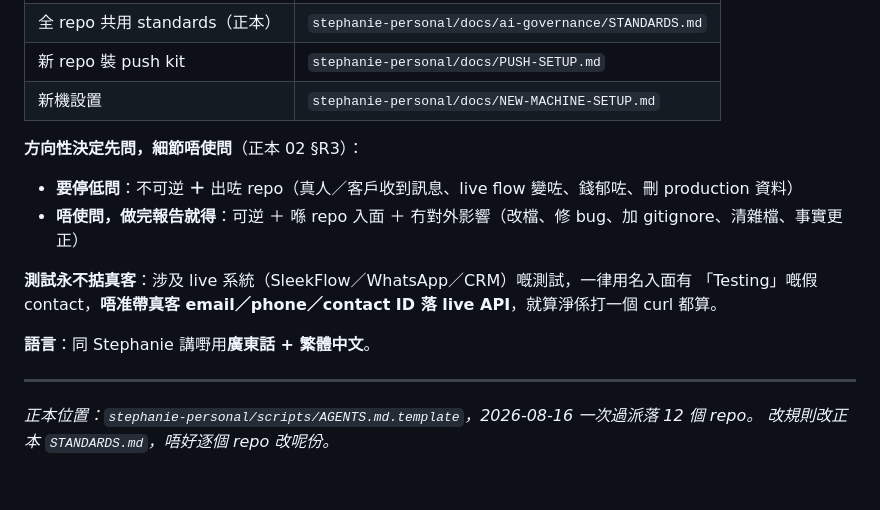
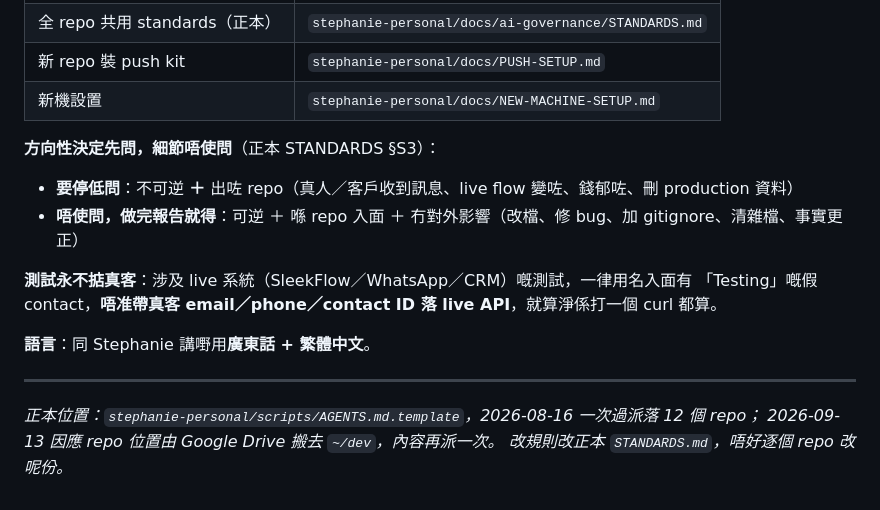
Before and after one commit to auzistephanie/catnu-app, a Markdown page: AGENTS.md, the part around one of its changes. Rendered like a GitHub page.

```diff
--- a/AGENTS.md
+++ b/AGENTS.md
@@ -105,7 +116,7 @@ python3 scripts/github_push.py --check
 | 新 repo 裝 push kit | `stephanie-personal/docs/PUSH-SETUP.md` |
 | 新機設置 | `stephanie-personal/docs/NEW-MACHINE-SETUP.md` |
 
-**方向性決定先問，細節唔使問**（正本 02 §R3）：
+**方向性決定先問，細節唔使問**（正本 STANDARDS §S3）：
 - **要停低問**：不可逆 **＋** 出咗 repo（真人／客戶收到訊息、live flow 變咗、錢郁咗、刪 production 資料）
 - **唔使問，做完報告就得**：可逆 ＋ 喺 repo 入面 ＋ 冇對外影響（改檔、修 bug、加 gitignore、清雜檔、事實更正）
 
@@ -115,5 +126,6 @@ python3 scripts/github_push.py --check
 **語言**：同 Stephanie 講嘢用**廣東話 + 繁體中文**。
 
 ---
-*正本位置：`stephanie-personal/scripts/AGENTS.md.template`，2026-08-16 一次過派落 12 個 repo。
+*正本位置：`stephanie-personal/scripts/AGENTS.md.template`，2026-08-16 一次過派落 12 個 repo；
+2026-09-13 因應 repo 位置由 Google Drive 搬去 `~/dev`，內容再派一次。
 改規則改正本 `STANDARDS.md`，唔好逐個 repo 改呢份。*
```
Also changed, not shown: other parts of AGENTS.md (+25 -14 lines).
